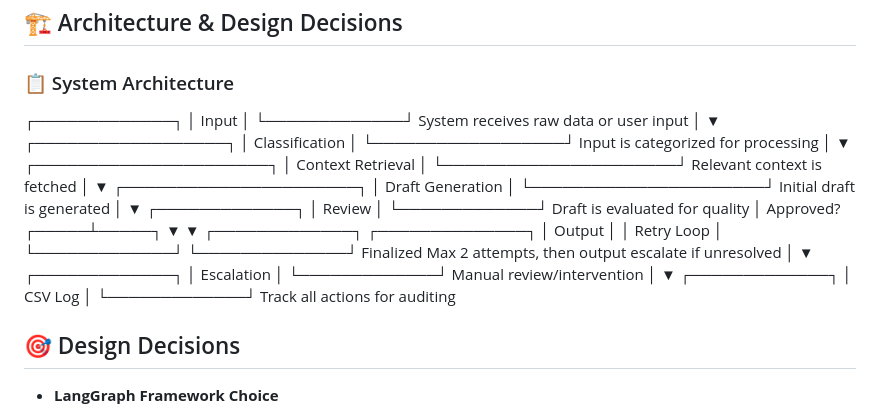
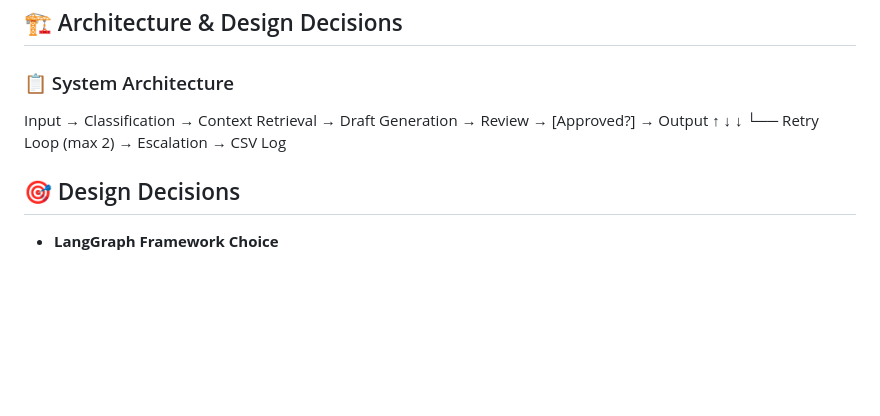
Before and after one commit to Amna104/support-ticket-agent, a Markdown page: README.md, the part around the change. Rendered like a GitHub page; blank space fills up the shorter version.

````diff
--- a/README.md
+++ b/README.md
@@ -97,55 +97,9 @@ python app.py "Legal threat" "I need $1000 full refund"
 ```
 ## 🏗️ Architecture & Design Decisions
 ### 📋 System Architecture
-┌─────────────┐
-│    Input    │
-└─────────────┘
-   System receives raw data or user input
-           │
-           ▼
-┌──────────────────┐
-│  Classification  │
-└──────────────────┘
-   Input is categorized for processing
-           │
-           ▼
-┌──────────────────────┐
-│  Context Retrieval   │
-└──────────────────────┘
-   Relevant context is fetched
-           │
-           ▼
-┌──────────────────────┐
-│  Draft Generation    │
-└──────────────────────┘
-   Initial draft is generated
-           │
-           ▼
-┌─────────────┐
-│   Review    │
-└─────────────┘
-   Draft is evaluated for quality
-           │
-       Approved?
-      ┌─────┴─────┐
-      ▼           ▼
-┌─────────────┐  ┌──────────────┐
-│   Output    │  │ Retry Loop   │
-└─────────────┘  └──────────────┘
- Finalized       Max 2 attempts, then
- output          escalate if unresolved
-                  │
-                  ▼
-             ┌─────────────┐
-             │ Escalation  │
-             └─────────────┘
-        Manual review/intervention
-                  │
-                  ▼
-             ┌─────────────┐
-             │  CSV Log    │
-             └─────────────┘
-   Track all actions for auditing
+Input → Classification → Context Retrieval → Draft Generation → Review → [Approved?] → Output
+                                     ↑           ↓                    ↓
+                                     └── Retry Loop (max 2) → Escalation → CSV Log
 
 ## 🎯 Design Decisions
 
````
